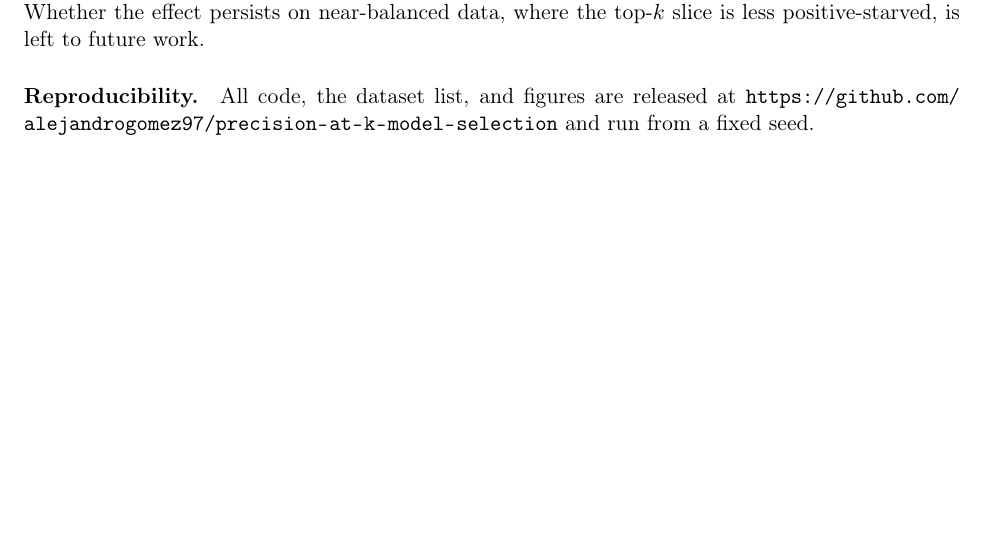
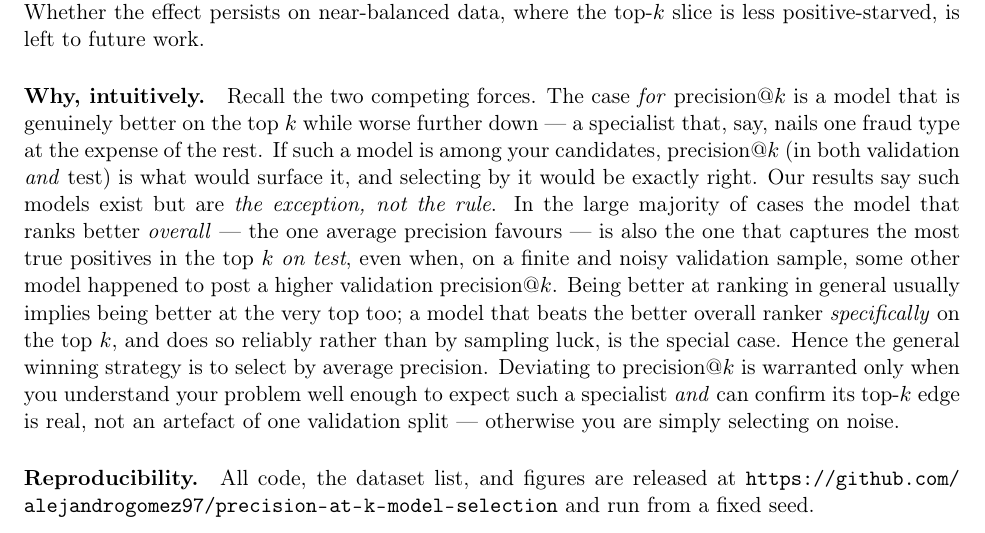
Before and after one commit to alejandrogomez97/precision-at-k-model-selection, a LaTeX paper (paper/main.tex): part of page 11 of 12, cut so that both start at the same text, the shorter picture padded with empty space. Compiled offline with pdfLaTeX.

Commit message:
Conclusion: interpret the result via the two forces — the top-k specialist exists but is the exception; the overall-better ranker (AP) usually wins the top-k on test too
Co-Authored-By: Claude Opus 4.8 <noreply@anthropic.com>

```diff
--- a/paper/main.tex
+++ b/paper/main.tex
@@ -423,6 +423,22 @@ deciding factor for how much any of this matters is a plain count, how many posi
 budget will contain, not a ratio of rates. Whether the effect persists on
 near-balanced data, where the top-$k$ slice is less positive-starved, is left to future work.
 
+\paragraph{Why, intuitively.} Recall the two competing forces. The case \emph{for}
+precision@$k$ is a model that is genuinely better on the top $k$ while worse further down ---
+a specialist that, say, nails one fraud type at the expense of the rest. If such a model is
+among your candidates, precision@$k$ (in both validation \emph{and} test) is what would surface
+it, and selecting by it would be exactly right. Our results say such models exist but are
+\emph{the exception, not the rule}. In the large majority of cases the model that ranks better
+\emph{overall} --- the one average precision favours --- is also the one that captures the most
+true positives in the top $k$ \emph{on test}, even when, on a finite and noisy validation
+sample, some other model happened to post a higher validation precision@$k$. Being better at
+ranking in general usually implies being better at the very top too; a model that beats the
+better overall ranker \emph{specifically} on the top $k$, and does so reliably rather than by
+sampling luck, is the special case. Hence the general winning strategy is to select by average
+precision. Deviating to precision@$k$ is warranted only when you understand your problem well
+enough to expect such a specialist \emph{and} can confirm its top-$k$ edge is real, not an
+artefact of one validation split --- otherwise you are simply selecting on noise.
+
 \paragraph{Reproducibility.} All code, the dataset list, and figures are released at
 \url{https://github.com/alejandrogomez97/precision-at-k-model-selection} and run from a fixed seed.
 
```
Also changed, not shown: paper/main.pdf.
